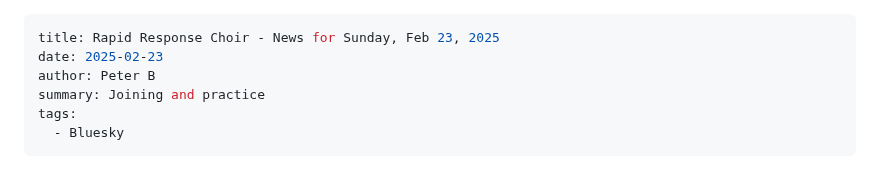
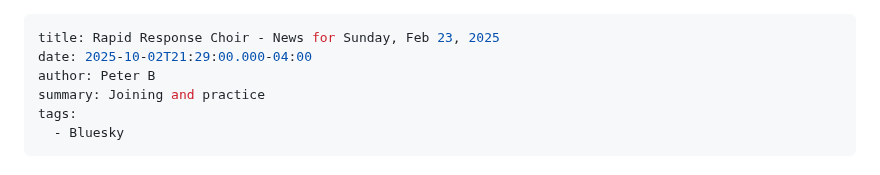
Before and after one commit to rrchoir/11ty-rrchoir, a Markdown page: posts/2025-02-23-update.md, the part around the change. Rendered like a GitHub page.

Commit message:
Update Post “2025-02-23-update”

```diff
--- a/posts/2025-02-23-update.md
+++ b/posts/2025-02-23-update.md
@@ -1,6 +1,6 @@
 ---
 title: Rapid Response Choir - News for Sunday, Feb 23, 2025
-date: 2025-02-23
+date: 2025-10-02T21:29:00.000-04:00
 author: Peter B
 summary: Joining and practice
 tags:
```
